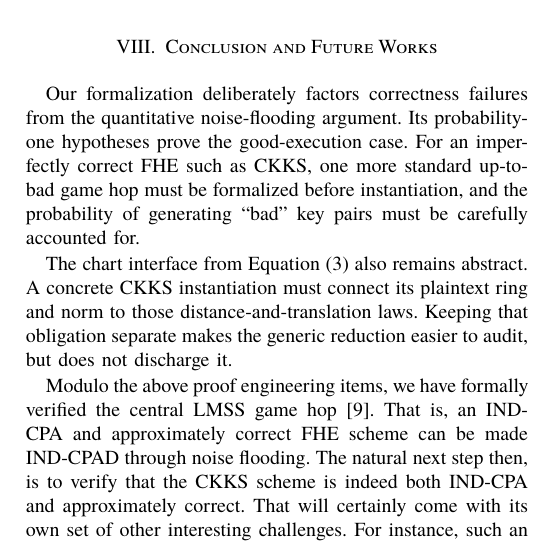
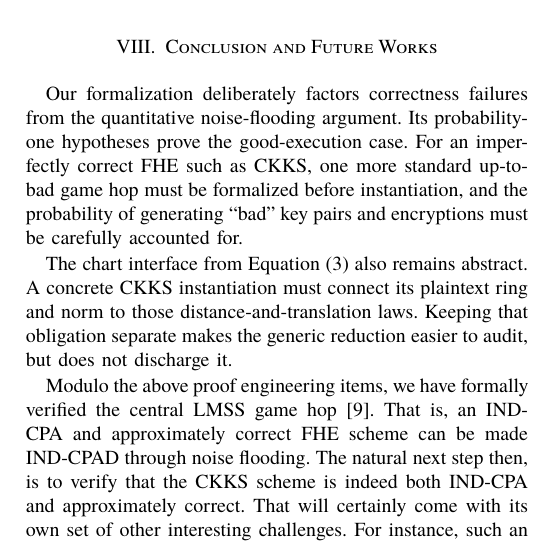
Before and after one commit to ethanlee515/Pythagorean-RHL, a LaTeX paper (main.tex, which reads conclusion-and-future-works.tex): part of one column of page 12 of 19, cut so that both start at the same text. Compiled offline with XeLaTeX.

Commit message:
fix wording

```diff
--- a/conclusion-and-future-works.tex
+++ b/conclusion-and-future-works.tex
@@ -4,7 +4,7 @@
 Our formalization deliberately factors correctness failures from the
 quantitative noise-flooding argument.
 Its probability-one hypotheses prove the good-execution case.
-For an imperfectly correct FHE such as CKKS, one more standard up-to-bad game hop must be formalized before instantiation, and the probability of generating ``bad" key pairs must be carefully accounted for.
+For an imperfectly correct FHE such as CKKS, one more standard up-to-bad game hop must be formalized before instantiation, and the probability of generating ``bad" key pairs and encryptions must be carefully accounted for.
 
 The chart interface from \Cref{eq:charts} also remains abstract.
 A concrete CKKS instantiation must connect its plaintext ring and norm to those
```
